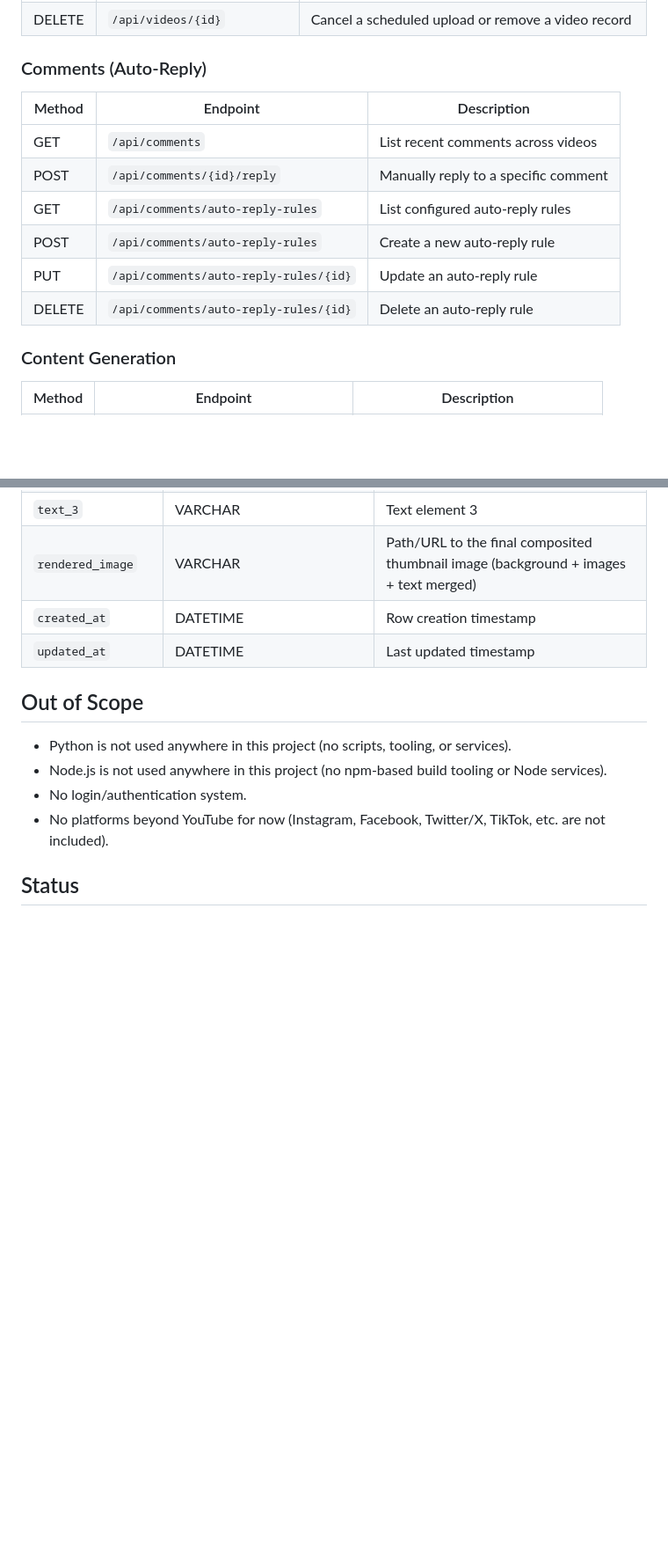
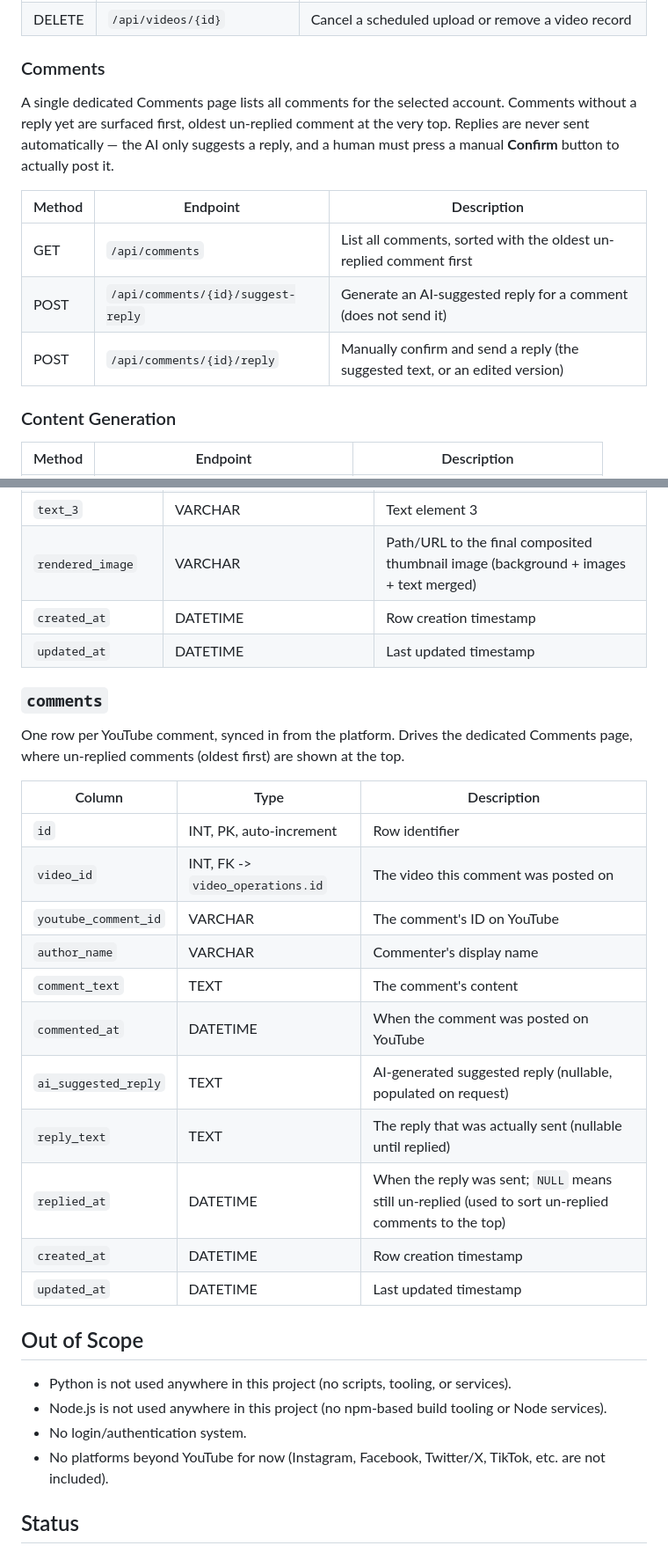
Before and after one commit to Suhadmendis/Magulsakwala-tv, a Markdown page: PROJECT_SCOPE.md, 2 parts joined by grey strips. Shown at 88% size. Drawn GitHub-style; blank space fills up the shorter version.

Commit message:
Rework comments to AI-suggested, manually-confirmed replies
- Comments page lists all comments with the oldest un-replied one
  surfaced first; no automated posting
- Replace auto-reply-rules endpoints with suggest-reply (AI
  generates a suggestion) and reply (manual confirm-and-send)
- Add comments table: tracks the comment, an optional
  ai_suggested_reply, the actual reply_text once sent, and
  replied_at to drive the un-replied-first sort
- Rename the comment cron job to sync-comments.php (pulls new
  comments only, does not auto-reply)

Co-Authored-By: Claude Sonnet 5 <noreply@anthropic.com>
Claude-Session: https://claude.ai/code/session_01G2JF1tCEvS3LqXPDzv6gYY

```diff
--- a/PROJECT_SCOPE.md
+++ b/PROJECT_SCOPE.md
@@ -47,16 +47,15 @@ All list/detail endpoints below are scoped to the currently selected YouTube acc
 | PUT | `/api/videos/{id}/schedule` | Set/update `scheduled_at` on a `prepared` video, moving it to `scheduled` |
 | DELETE | `/api/videos/{id}` | Cancel a scheduled upload or remove a video record |
 
-### Comments (Auto-Reply)
+### Comments
+
+A single dedicated Comments page lists all comments for the selected account. Comments without a reply yet are surfaced first, oldest un-replied comment at the very top. Replies are never sent automatically — the AI only suggests a reply, and a human must press a manual **Confirm** button to actually post it.
 
 | Method | Endpoint | Description |
 |---|---|---|
-| GET | `/api/comments` | List recent comments across videos |
-| POST | `/api/comments/{id}/reply` | Manually reply to a specific comment |
-| GET | `/api/comments/auto-reply-rules` | List configured auto-reply rules |
-| POST | `/api/comments/auto-reply-rules` | Create a new auto-reply rule |
-| PUT | `/api/comments/auto-reply-rules/{id}` | Update an auto-reply rule |
-| DELETE | `/api/comments/auto-reply-rules/{id}` | Delete an auto-reply rule |
+| GET | `/api/comments` | List all comments, sorted with the oldest un-replied comment first |
+| POST | `/api/comments/{id}/suggest-reply` | Generate an AI-suggested reply for a comment (does not send it) |
+| POST | `/api/comments/{id}/reply` | Manually confirm and send a reply (the suggested text, or an edited version) |
 
 ### Content Generation
 
@@ -163,6 +162,24 @@ One row per video (1:1 with `video_operations`, linked back via `video_operation
 | `created_at` | DATETIME | Row creation timestamp |
 | `updated_at` | DATETIME | Last updated timestamp |
 
+### `comments`
+
+One row per YouTube comment, synced in from the platform. Drives the dedicated Comments page, where un-replied comments (oldest first) are shown at the top.
+
+| Column | Type | Description |
+|---|---|---|
+| `id` | INT, PK, auto-increment | Row identifier |
+| `video_id` | INT, FK -> `video_operations.id` | The video this comment was posted on |
+| `youtube_comment_id` | VARCHAR | The comment's ID on YouTube |
+| `author_name` | VARCHAR | Commenter's display name |
+| `comment_text` | TEXT | The comment's content |
+| `commented_at` | DATETIME | When the comment was posted on YouTube |
+| `ai_suggested_reply` | TEXT | AI-generated suggested reply (nullable, populated on request) |
+| `reply_text` | TEXT | The reply that was actually sent (nullable until replied) |
+| `replied_at` | DATETIME | When the reply was sent; `NULL` means still un-replied (used to sort un-replied comments to the top) |
+| `created_at` | DATETIME | Row creation timestamp |
+| `updated_at` | DATETIME | Last updated timestamp |
+
 ## Out of Scope
 
 - Python is not used anywhere in this project (no scripts, tooling, or services).
```
Also changed, not shown: other parts of PROJECT_SCOPE.md (+3 -3 lines).
